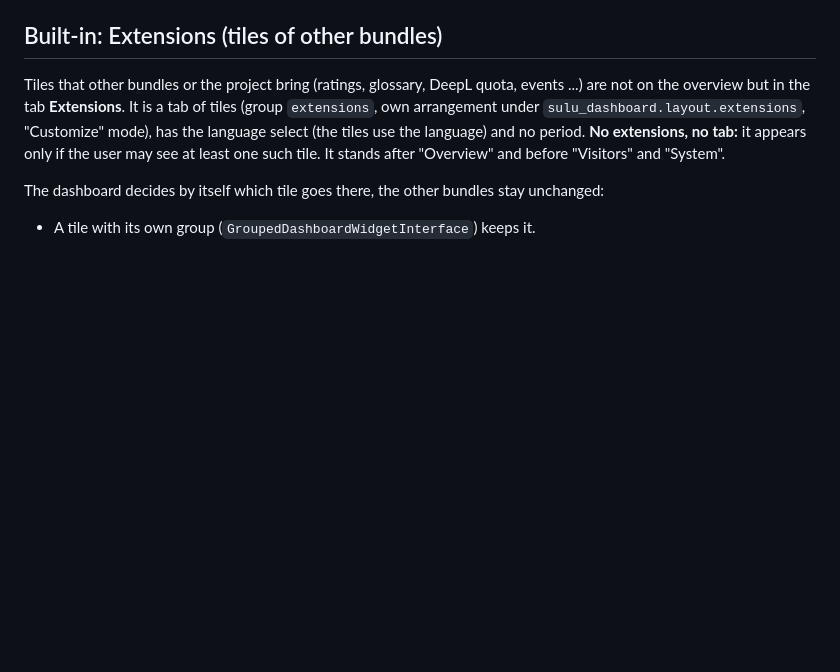
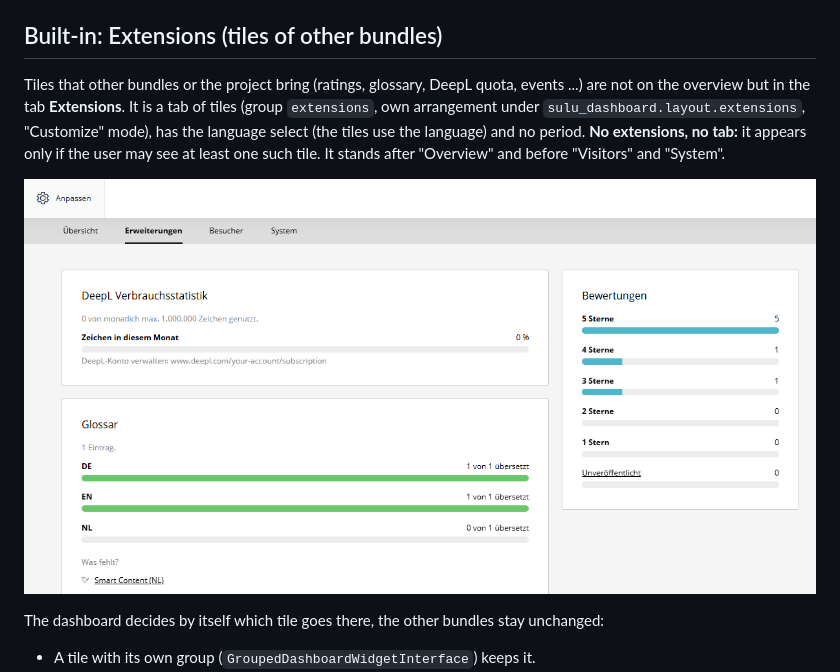
Before and after one commit to manuxi/SuluDashboardBundle, a Markdown page: docs/tabs.en.md, the part around the change. Rendered like a GitHub page; pictures changed too: docs/img/dashboard-extensions.de.png (added); blank space fills up the shorter version.

Commit message:
docs: screenshots of overview, extensions and system, changelog 1.5.0, branch alias 1.5.x-dev

```diff
--- a/docs/tabs.en.md
+++ b/docs/tabs.en.md
@@ -87,6 +87,8 @@ Opening `/` redirects to "Overview". The search of Sulu stays on `/search`. Exis
 
 Tiles that other bundles or the project bring (ratings, glossary, DeepL quota, events ...) are not on the overview but in the tab **Extensions**. It is a tab of tiles (group `extensions`, own arrangement under `sulu_dashboard.layout.extensions`, "Customize" mode), has the language select (the tiles use the language) and no period. **No extensions, no tab:** it appears only if the user may see at least one such tile. It stands after "Overview" and before "Visitors" and "System".
 
+![The tab Extensions (the admin interface is shown in German)](img/dashboard-extensions.de.png)
+
 The dashboard decides by itself which tile goes there, the other bundles stay unchanged:
 
 - A tile with its own group (`GroupedDashboardWidgetInterface`) keeps it.
```
Also changed, not shown: CHANGELOG.md (+1 -1 lines), docs/tabs.de.md (+2 -0 lines), docs/img/dashboard-overview.de.png, docs/img/dashboard-system.de.png, 1 other file.
